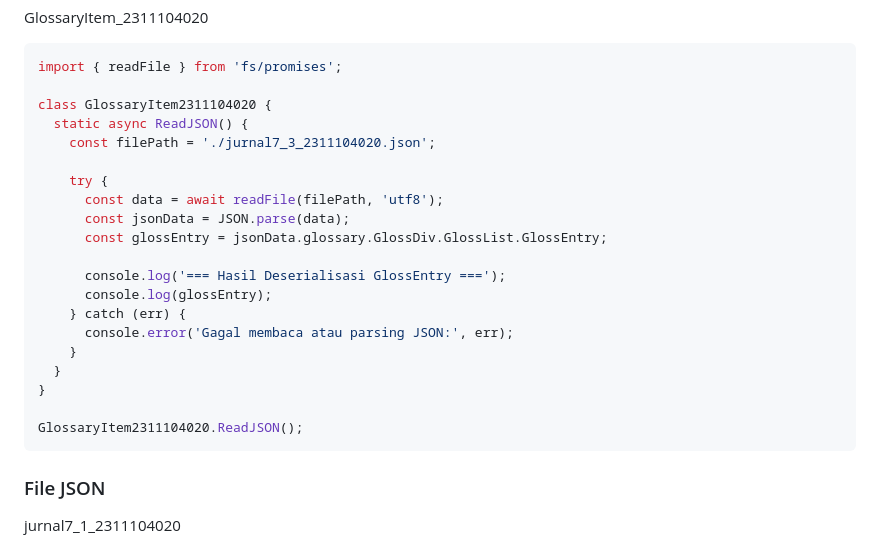
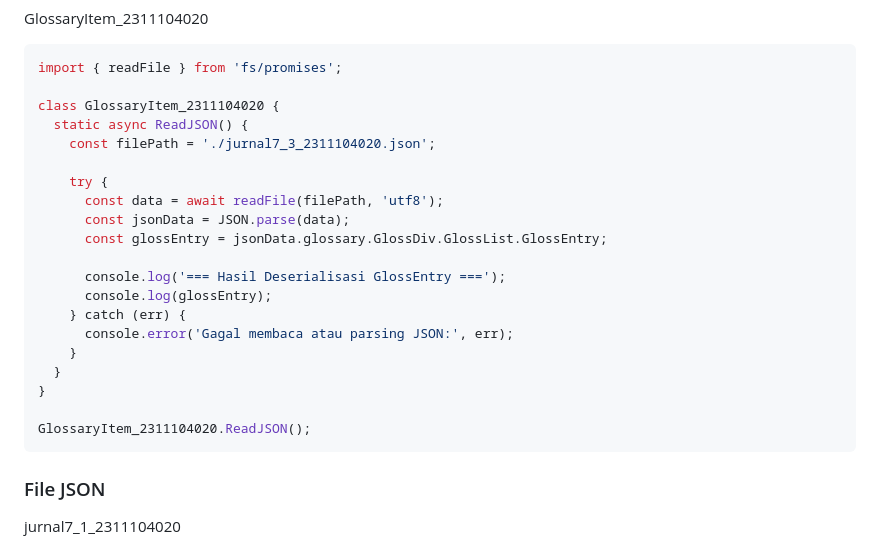
Before and after one commit to Davidcatch/KPL_Raihan_Sastra_Wibyanto_2311104020_SE-07-01, a Markdown page: 07_parsing/Jurnal_2311104020/Jurnal_Parsing_2311104020.md, the part around the change. GitHub-like rendering.

````diff
--- a/07_parsing/Jurnal_2311104020/Jurnal_Parsing_2311104020.md
+++ b/07_parsing/Jurnal_2311104020/Jurnal_Parsing_2311104020.md
@@ -47,7 +47,7 @@ GlossaryItem_2311104020
 ```js
 import { readFile } from 'fs/promises';
 
-class GlossaryItem2311104020 {
+class GlossaryItem_2311104020 {
   static async ReadJSON() {
     const filePath = './jurnal7_3_2311104020.json';
 
@@ -64,7 +64,7 @@ class GlossaryItem2311104020 {
   }
 }
 
-GlossaryItem2311104020.ReadJSON();
+GlossaryItem_2311104020.ReadJSON();
 ```
 ### File JSON
 jurnal7_1_2311104020
````
